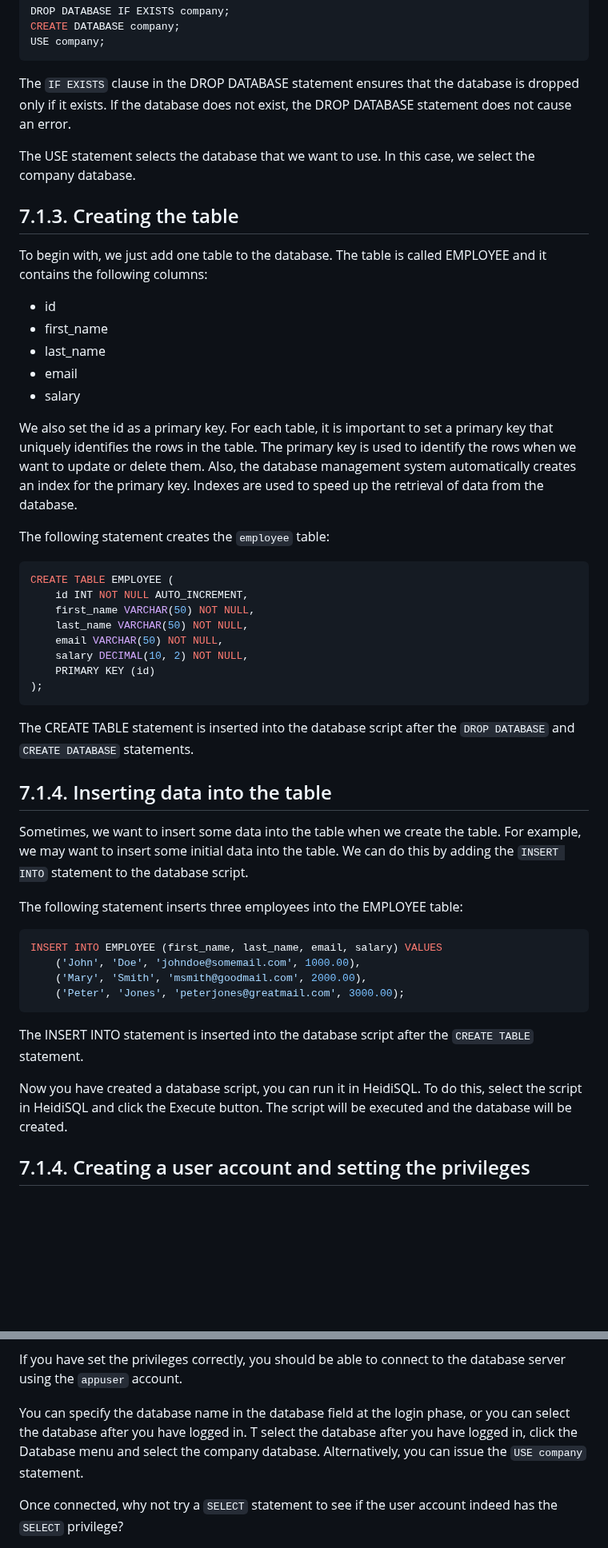
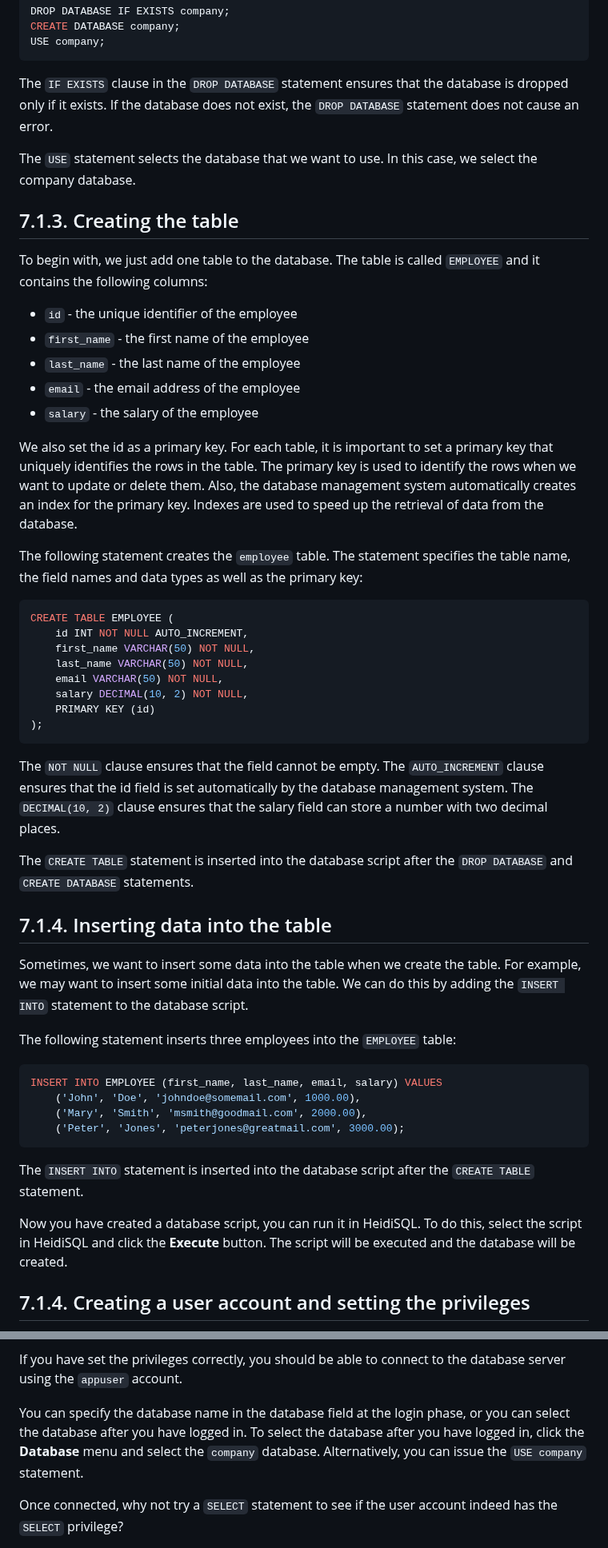
Before and after one commit to vesavvo/Object-Oriented-Programming, a Markdown page: 7.1_Preparing_the_database_and_the_connection.md, 2 parts joined by grey strips. Shown at 80% size. GitHub-like rendering; blank space fills up the shorter version.

````diff
--- a/7.1_Preparing_the_database_and_the_connection.md
+++ b/7.1_Preparing_the_database_and_the_connection.md
@@ -40,26 +57,26 @@ CREATE DATABASE company;
 USE company;
 ```
 
-The `IF EXISTS` clause in the DROP DATABASE statement ensures that the database is dropped only if it exists. If the database does not exist,
-the DROP DATABASE statement does not cause an error.
+The `IF EXISTS` clause in the `DROP DATABASE` statement ensures that the database is dropped only if it exists. If the database does not exist,
+the `DROP DATABASE` statement does not cause an error.
 
-The USE statement selects the database that we want to use. In this case, we select the company database.
+The `USE` statement selects the database that we want to use. In this case, we select the company database.
 
 
 ## 7.1.3. Creating the table
 
-To begin with, we just add one table to the database. The table is called EMPLOYEE and it contains the following columns:
-- id
-- first_name
-- last_name
-- email
-- salary
+To begin with, we just add one table to the database. The table is called `EMPLOYEE` and it contains the following columns:
+- `id` - the unique identifier of the employee
+- `first_name` - the first name of the employee
+- `last_name` - the last name of the employee
+- `email` - the email address of the employee
+- `salary` - the salary of the employee
 
 We also set the id as a primary key. For each table, it is important to set a primary key that uniquely identifies the rows in the table.
 The primary key is used to identify the rows when we want to update or delete them. Also, the database management system automatically
 creates an index for the primary key. Indexes are used to speed up the retrieval of data from the database.
 
-The following statement creates the `employee` table:
+The following statement creates the `employee` table. The statement specifies the table name, the field names and data types as well as the primary key:
 
 ```sql
 CREATE TABLE EMPLOYEE (
@@ -71,15 +88,16 @@ CREATE TABLE EMPLOYEE (
     PRIMARY KEY (id)
 );
 ```
+The `NOT NULL` clause ensures that the field cannot be empty. The `AUTO_INCREMENT` clause ensures that the id field is set automatically by the database management system. The `DECIMAL(10, 2)` clause ensures that the salary field can store a number with two decimal places.
 
-The CREATE TABLE statement is inserted into the database script after the `DROP DATABASE` and `CREATE DATABASE` statements.
+The `CREATE TABLE` statement is inserted into the database script after the `DROP DATABASE` and `CREATE DATABASE` statements.
 
 ## 7.1.4. Inserting data into the table
 
 Sometimes, we want to insert some data into the table when we create the table. For example, we may want to insert some
 initial data into the table. We can do this by adding the `INSERT INTO` statement to the database script.
 
-The following statement inserts three employees into the EMPLOYEE table:
+The following statement inserts three employees into the `EMPLOYEE` table:
 
 ```sql
 INSERT INTO EMPLOYEE (first_name, last_name, email, salary) VALUES
@@ -88,10 +106,10 @@ INSERT INTO EMPLOYEE (first_name, last_name, email, salary) VALUES
     ('Peter', 'Jones', 'peterjones@greatmail.com', 3000.00);
 ```
 
-The INSERT INTO statement is inserted into the database script after the `CREATE TABLE` statement.
+The `INSERT INTO` statement is inserted into the database script after the `CREATE TABLE` statement.
 
 Now you have created a database script, you can run it in HeidiSQL. To do this, select the script in HeidiSQL and click the
-Execute button. The script will be executed and the database will be created.
+**Execute** button. The script will be executed and the database will be created.
 
 ## 7.1.4. Creating a user account and setting the privileges
 
@@ -138,7 +156,7 @@ is the default port number for MariaDB.
 If you have set the privileges correctly, you should be able to connect to the database server using the `appuser` account.
 
 You can specify the database name in the database field at the login phase, or you can select the database after you have logged in.
-T select the database after you have logged in, click the Database menu and select the company database. Alternatively, you can
+To select the database after you have logged in, click the **Database** menu and select the `company` database. Alternatively, you can
 issue the `USE company` statement.
 
 Once connected, why not try a `SELECT` statement to see if the user account indeed has the `SELECT` privilege?
````
Also changed, not shown: other parts of 7.1_Preparing_the_database_and_the_connection.md (+41 -13 lines), images/heidi_connection.png (added), images/heidisql.png (added).
